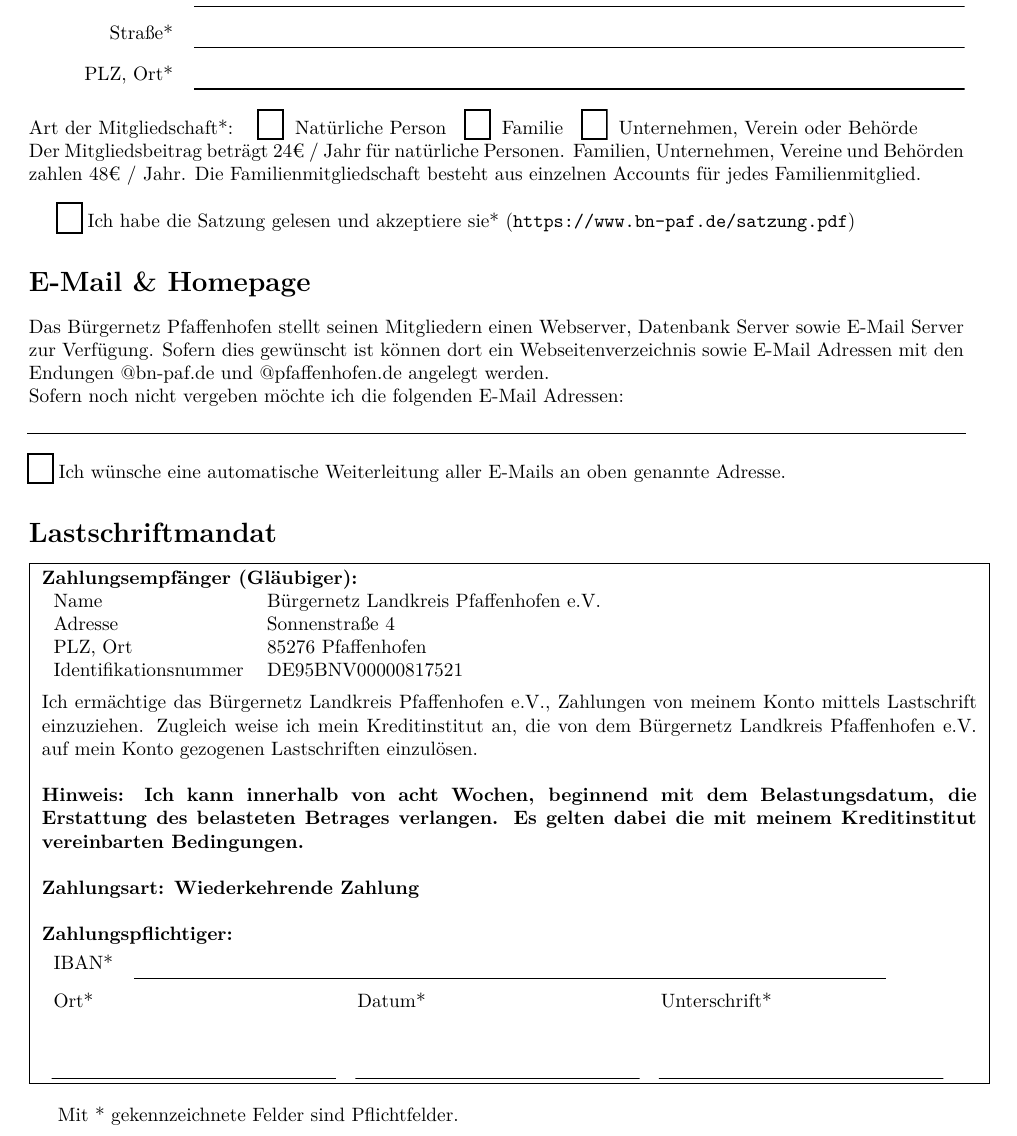
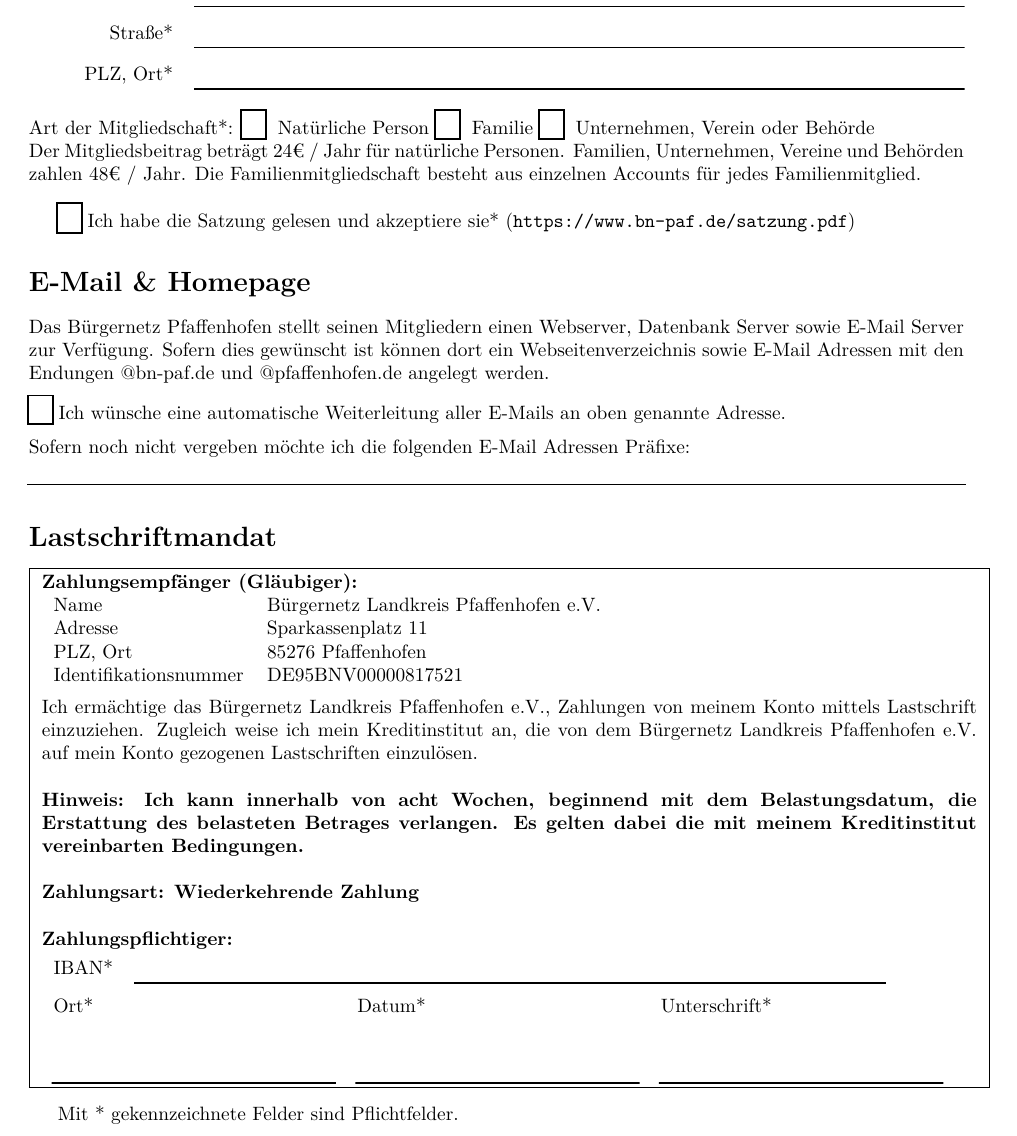
Before and after one commit to M4GNV5/Buergernetz, a LaTeX document (PAF/mitgliedsantrag.tex): part of the page, cut so that both start at the same text. Compiled offline with pdfLaTeX.

Commit message:
remove the radio buttons from the paf membership form and do a small reordering of input fields

```diff
--- a/PAF/mitgliedsantrag.tex
+++ b/PAF/mitgliedsantrag.tex
@@ -50,9 +50,9 @@
 \end{tabular}
 \vspace{0.2cm}\\
 Art der Mitgliedschaft*:
-	\ChoiceMenu[radio,name=memberType,bordercolor=black,radiosymbol=\ding{54}]{}{ } Natürliche Person
-	\ChoiceMenu[radio,name=memberType,bordercolor=black,radiosymbol=\ding{54}]{}{ } Familie
-	\ChoiceMenu[radio,name=memberType,bordercolor=black,radiosymbol=\ding{54}]{}{ } Unternehmen, Verein oder Behörde
+	\CheckBox[radio,name=memberType1,bordercolor=black,radiosymbol=\ding{54}]{}{ } Natürliche Person
+	\CheckBox[radio,name=memberType2,bordercolor=black,radiosymbol=\ding{54}]{}{ } Familie
+	\CheckBox[radio,name=memberType3,bordercolor=black,radiosymbol=\ding{54}]{}{ } Unternehmen, Verein oder Behörde
 \\
 Der Mitgliedsbeitrag beträgt 24€ / Jahr für natürliche Personen. Familien, Unternehmen, Vereine und Behörden zahlen 48€ / Jahr. Die Familienmitgliedschaft besteht aus einzelnen Accounts für jedes Familienmitglied.\\
 
@@ -62,11 +62,13 @@
 \section*{E-Mail \& Homepage}
 
 Das Bürgernetz Pfaffenhofen stellt seinen Mitgliedern einen Webserver, Datenbank Server sowie E-Mail Server zur Verfügung. Sofern dies gewünscht ist können dort ein Webseitenverzeichnis sowie E-Mail Adressen mit den Endungen @bn-paf.de und @pfaffenhofen.de angelegt werden.
-\\
-Sofern noch nicht vergeben möchte ich die folgenden E-Mail Adressen: \\
-	\UnderlinedField{mailAddresses}{\textwidth} \\
+\vspace{0.2cm}
 \\
 \CheckBox[name=forwardMails,bordercolor=black,checkboxsymbol=\ding{54}]{} Ich wünsche eine automatische Weiterleitung aller E-Mails an oben genannte Adresse.
+\vspace{0.2cm}
+\\
+Sofern noch nicht vergeben möchte ich die folgenden E-Mail Adressen Präfixe: \\
+	\UnderlinedField{mailAddresses}{\textwidth}
 
 
 
@@ -77,7 +79,7 @@
 		\textbf{Zahlungsempfänger (Gläubiger):} \\
 		\begin{tabular}{l l}
 			Name					& Bürgernetz Landkreis Pfaffenhofen e.V. \\
-			Adresse					& Sonnenstraße 4 \\
+			Adresse					& Sparkassenplatz 11 \\
 			PLZ, Ort				& 85276 Pfaffenhofen \\
 			Identifikationsnummer	& DE95BNV00000817521 \\
 		\end{tabular}
@@ -112,7 +114,7 @@
 	\end{minipage}
 }
 
-\vspace{0.4cm}
+\vspace{0.3cm}
 Mit * gekennzeichnete Felder sind Pflichtfelder.
 
 \end{Form}
```
